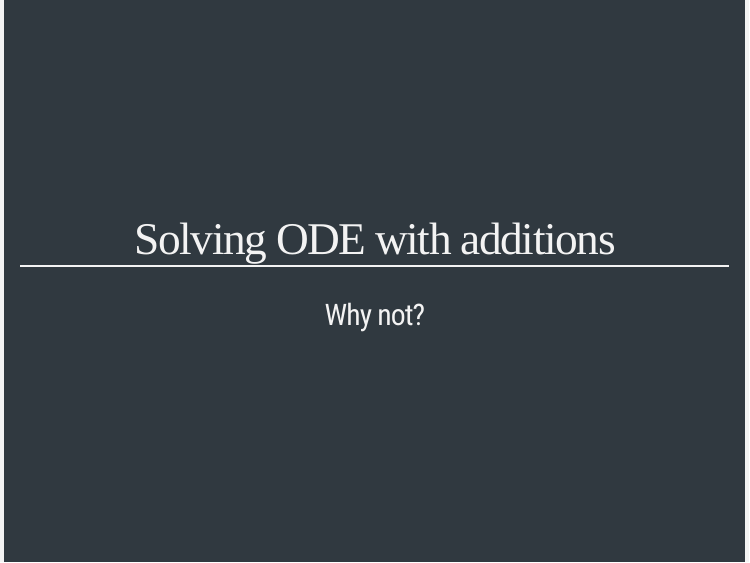
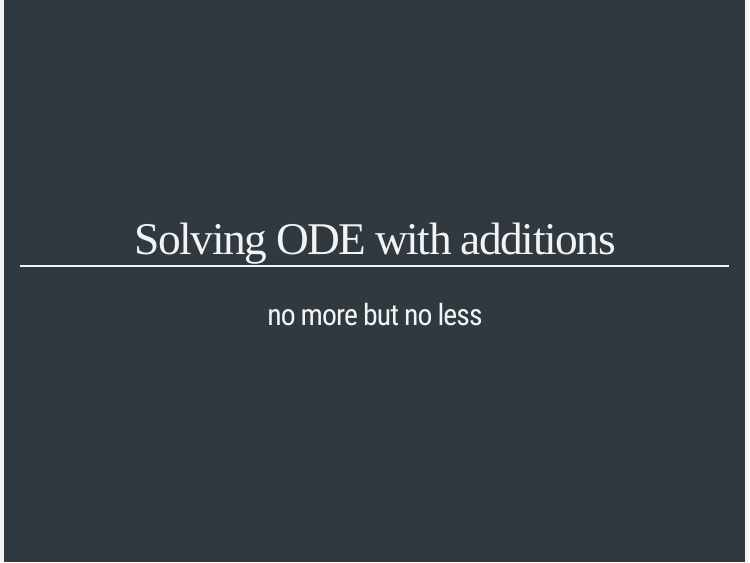
Before and after one commit to KevCaz/ODEinsilico, an R Markdown document (index.Rmd): page 9 of 16. Rendered offline with R 4.5, knitr and Pandoc, with nearby package versions; the slides are laid out offline by our stand-in for remark.js, each with all of its steps uncovered, in fonts that may differ from those the slides ask for, and without slide numbers, shadows or browser add-ons.

Commit message:
few edits

```diff
--- a/index.Rmd
+++ b/index.Rmd
@@ -191,7 +191,7 @@ class: inverse, center, middle
 
 # Solving ODE with additions
 
-## Why not?
+## no more but no less
 
 ---
 
```
